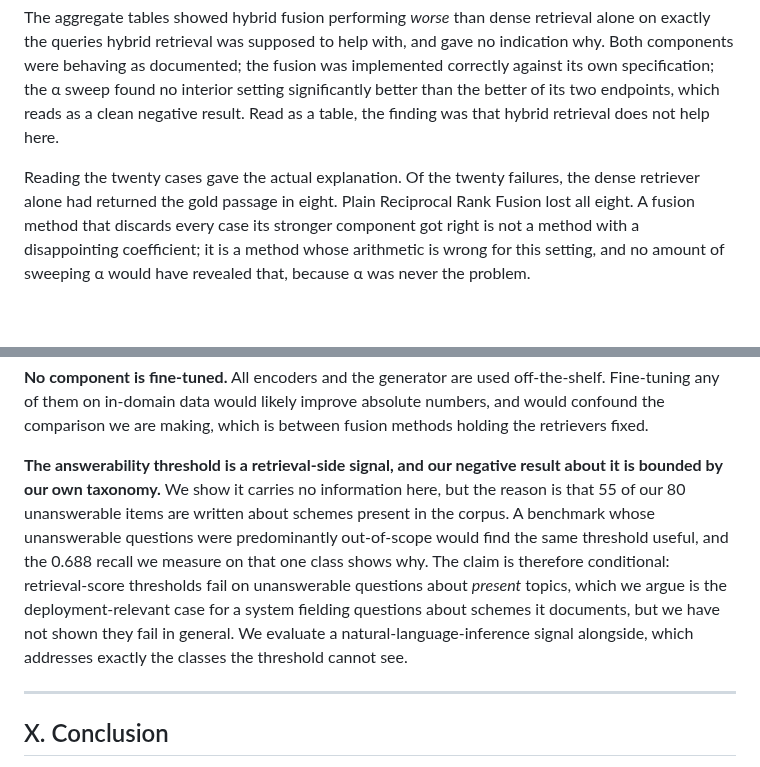
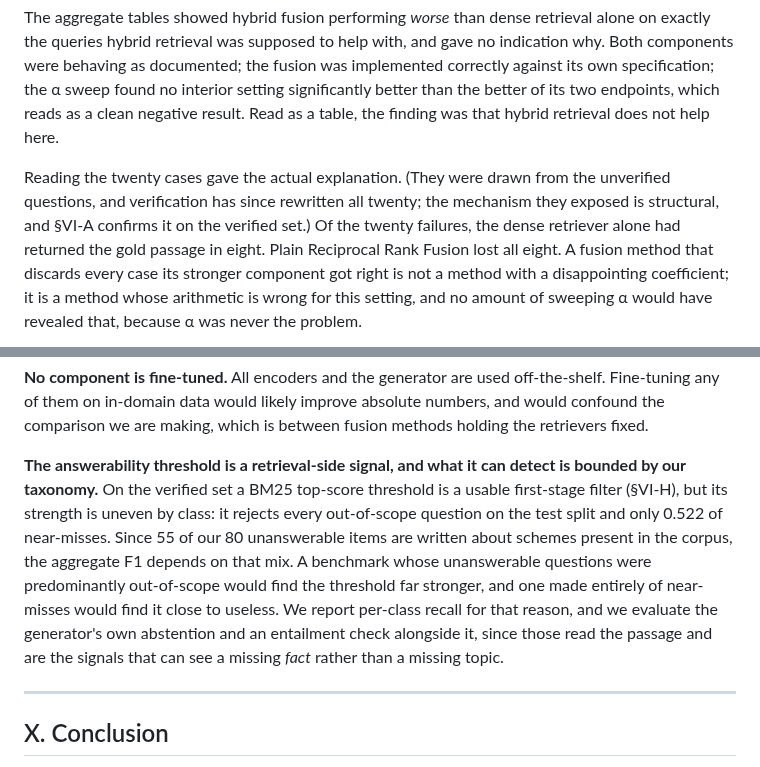
Before and after one commit to dhruvv1402/IndicRAG-QA, a Markdown page: paper/sections-VII-X.md, 2 parts joined by grey strips. Drawn GitHub-style; blank space fills up the shorter version.

```diff
--- a/paper/sections-VII-X.md
+++ b/paper/sections-VII-X.md
@@ -73,7 +109,10 @@ found no interior setting significantly better than the better of its two
 endpoints, which reads as a clean negative result. Read as a table, the finding was that hybrid
 retrieval does not help here.
 
-Reading the twenty cases gave the actual explanation. Of the twenty failures,
+Reading the twenty cases gave the actual explanation. (They were drawn from the
+unverified questions, and verification has since rewritten all twenty; the
+mechanism they exposed is structural, and §VI-A confirms it on the verified
+set.) Of the twenty failures,
 the dense retriever alone had returned the gold passage in eight. Plain
 Reciprocal Rank Fusion lost all eight. A fusion method that discards every case
 its stronger component got right is not a method with a disappointing
@@ -318,17 +357,18 @@ off-the-shelf. Fine-tuning any of them on in-domain data would likely improve
 absolute numbers, and would confound the comparison we are making, which is
 between fusion methods holding the retrievers fixed.
 
-**The answerability threshold is a retrieval-side signal, and our negative
-result about it is bounded by our own taxonomy.** We show it carries no
-information here, but the reason is that 55 of our 80 unanswerable items are
-written about schemes present in the corpus. A benchmark whose unanswerable
-questions were predominantly out-of-scope would find the same threshold useful,
-and the 0.688 recall we measure on that one class shows why. The claim is
-therefore conditional: retrieval-score thresholds fail on unanswerable questions
-about *present* topics, which we argue is the deployment-relevant case for a
-system fielding questions about schemes it documents, but we have not shown they
-fail in general. We evaluate a natural-language-inference signal alongside,
-which addresses exactly the classes the threshold cannot see.
+**The answerability threshold is a retrieval-side signal, and what it can
+detect is bounded by our taxonomy.** On the verified set a BM25 top-score
+threshold is a usable first-stage filter (§VI-H), but its strength is uneven by
+class: it rejects every out-of-scope question on the test split and only 0.522
+of near-misses. Since 55 of our 80 unanswerable items are written about schemes
+present in the corpus, the aggregate F1 depends on that mix. A benchmark whose
+unanswerable questions were predominantly out-of-scope would find the threshold
+far stronger, and one made entirely of near-misses would find it close to
+useless. We report per-class recall for that reason, and we evaluate the
+generator's own abstention and an entailment check alongside it, since those
+read the passage and are the signals that can see a missing *fact* rather than
+a missing topic.
 
 ---
 
```
Also changed, not shown: other parts of paper/sections-VII-X.md (+68 -32 lines), docs/PLAN.md (+10 -8 lines).
